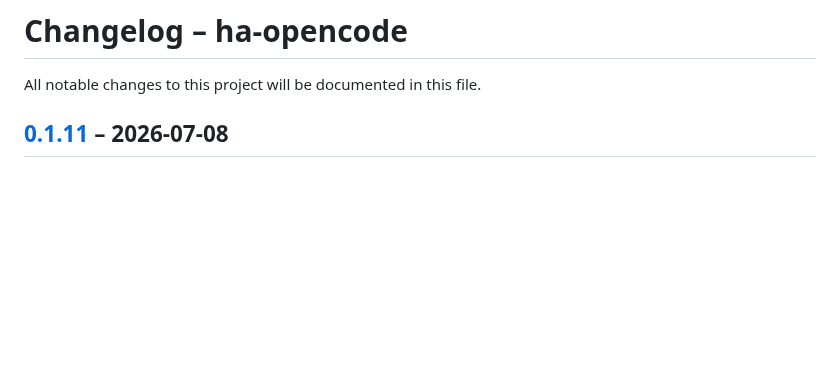
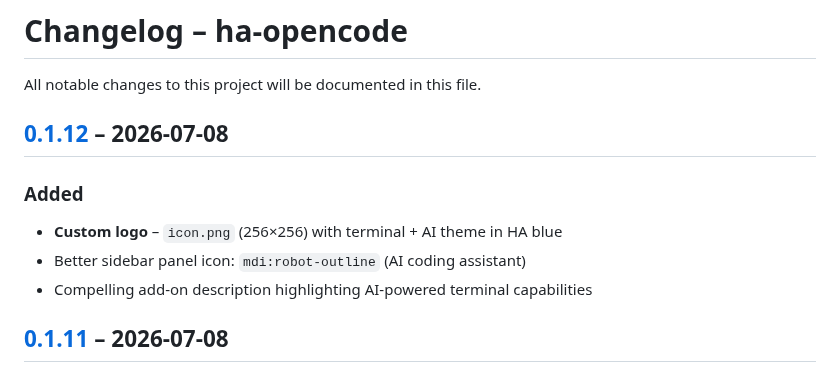
Before and after one commit to ussdeveloper/ha-opencode, a Markdown page: CHANGELOG.md, the part around one of its changes. Drawn GitHub-style; blank space fills up the shorter version.

Commit message:
feat: v0.1.12 – custom logo icon + better description
- Added icon.png (256x256) with terminal + AI theme in HA blue colors
- Sidebar panel icon changed to mdi:robot-outline (AI coding assistant)
- Improved add-on description for Home Assistant store listing

```diff
--- a/CHANGELOG.md
+++ b/CHANGELOG.md
@@ -1,6 +1,13 @@
 # Changelog – ha-opencode
 
 All notable changes to this project will be documented in this file.
+
+## [0.1.12] – 2026-07-08
+
+### Added
+- **Custom logo** – `icon.png` (256×256) with terminal + AI theme in HA blue
+- Better sidebar panel icon: `mdi:robot-outline` (AI coding assistant)
+- Compelling add-on description highlighting AI-powered terminal capabilities
 
 ## [0.1.11] – 2026-07-08
 
```
Also changed, not shown: other parts of CHANGELOG.md (+1 -0 lines), README.md (+1 -1 lines), ha-opencode/icon.png (added), 1 other file.
